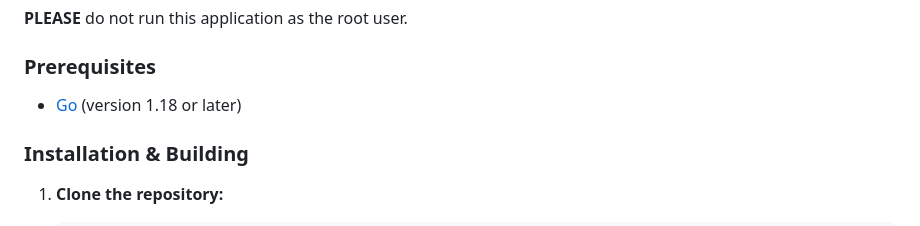
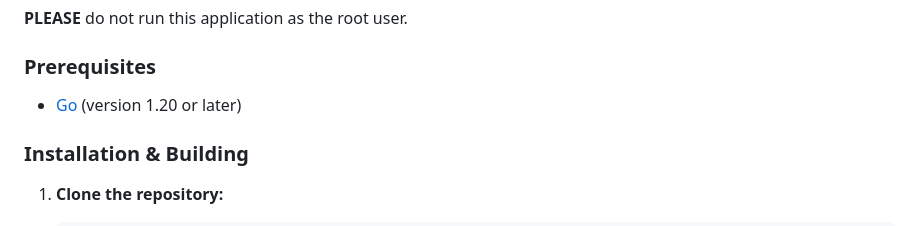
Before and after one commit to haturatu/puremania, a Markdown page: README.md, the part around the change. GitHub-like rendering.

Commit message:
update: readme

```diff
--- a/README.md
+++ b/README.md
@@ -55,7 +55,7 @@ In general, as long as proper user and permission management is in place, any fi
 
 ### Prerequisites
 
-- [Go](https://golang.org/doc/install) (version 1.18 or later)
+- [Go](https://golang.org/doc/install) (version 1.20 or later)
 
 ### Installation & Building
 
```
